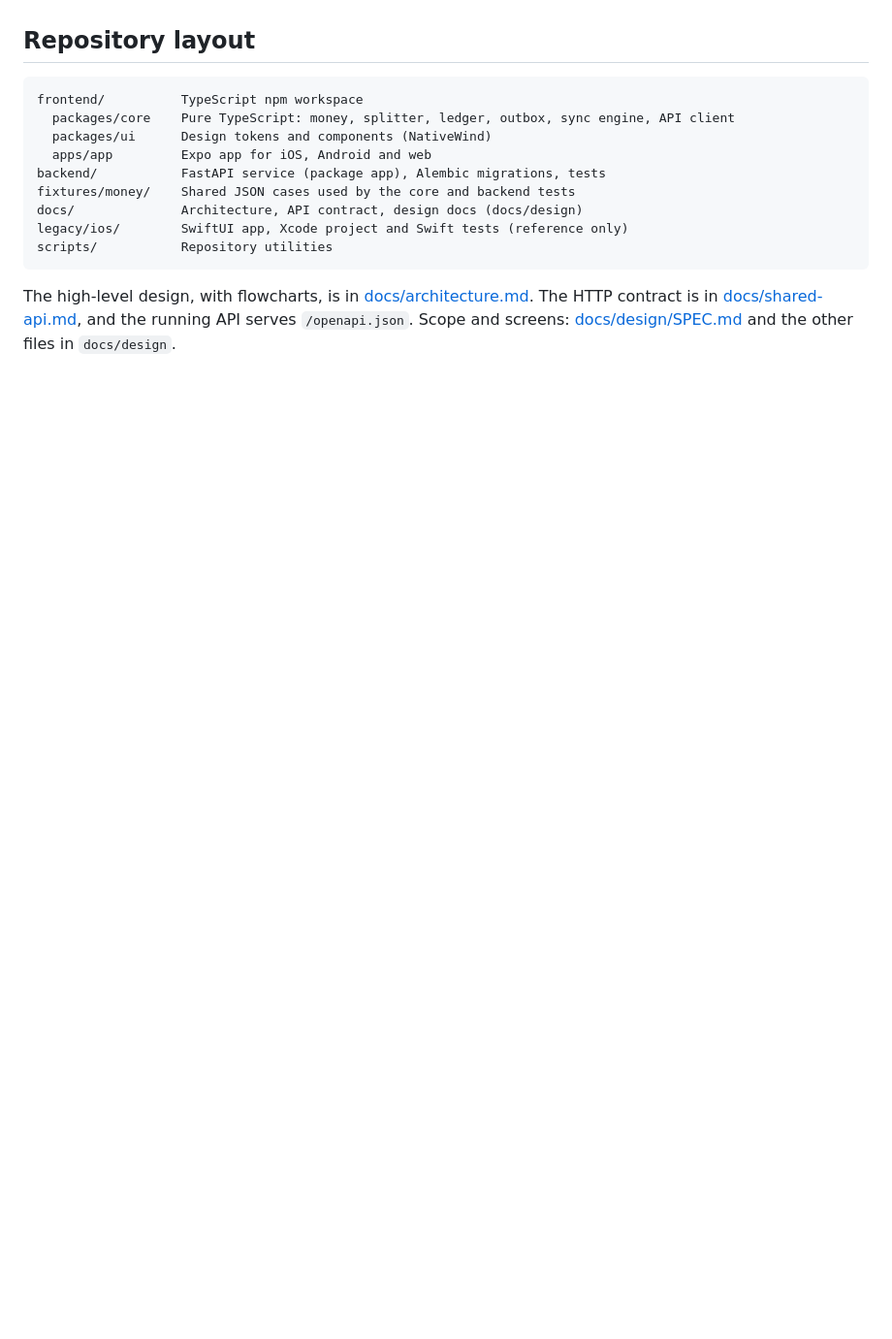
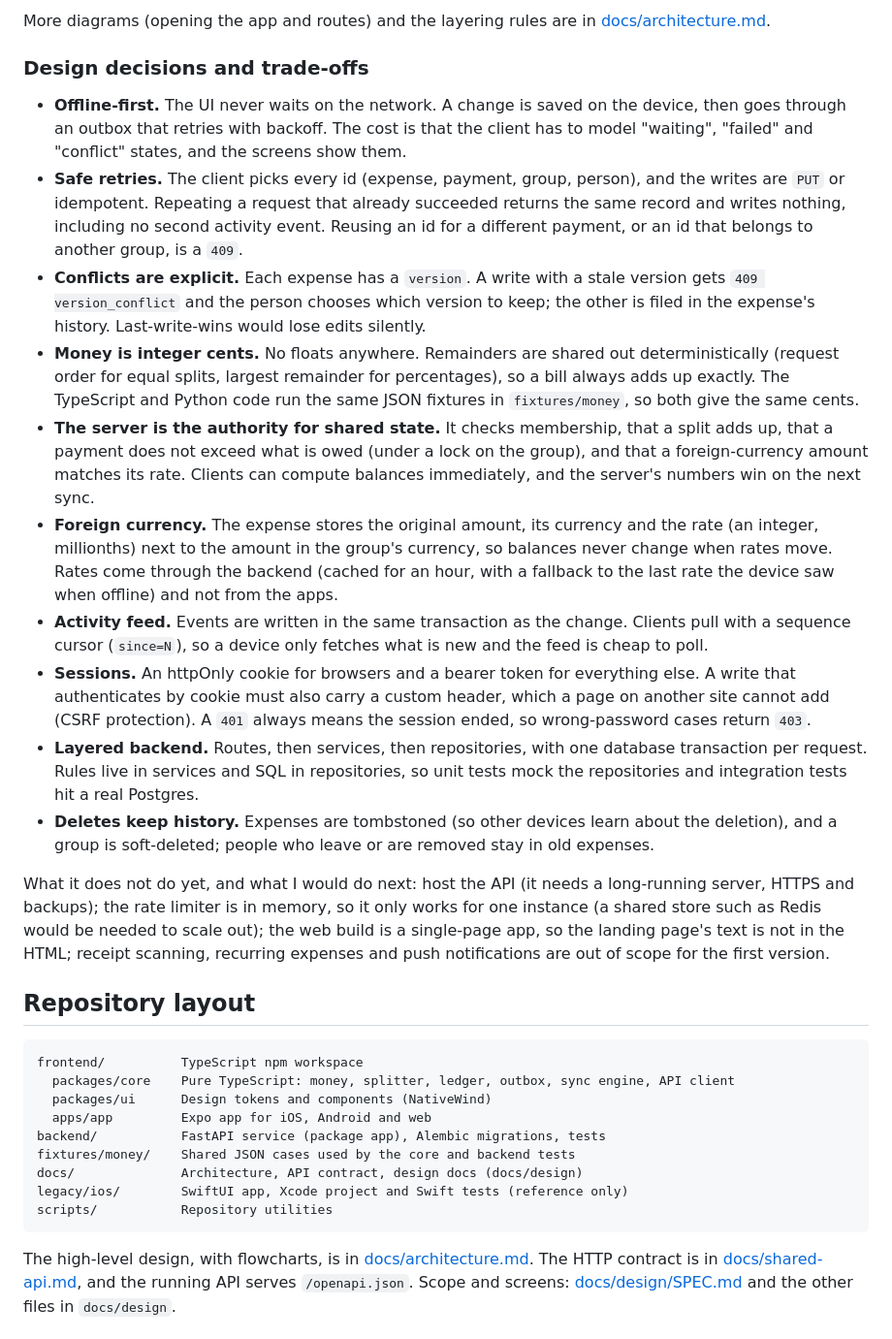
Before and after one commit to chaturved/CommonTab, a Markdown page: README.md, the part around one of its changes. Shown at 97% size. Drawn GitHub-style; blank space fills up the shorter version.

Commit message:
README: high-level design flowcharts and design decisions
Co-Authored-By: Claude Sonnet 5.5 <noreply@anthropic.com>

```diff
--- a/README.md
+++ b/README.md
@@ -17,3 +68,19 @@ The cross-platform rebuild is tracked in [PROGRESS.md](PROGRESS.md). The origina
+More diagrams (opening the app and routes) and the layering rules are in [docs/architecture.md](docs/architecture.md).
+
+### Design decisions and trade-offs
+
+- **Offline-first.** The UI never waits on the network. A change is saved on the device, then goes through an outbox that retries with backoff. The cost is that the client has to model "waiting", "failed" and "conflict" states, and the screens show them.
+- **Safe retries.** The client picks every id (expense, payment, group, person), and the writes are `PUT` or idempotent. Repeating a request that already succeeded returns the same record and writes nothing, including no second activity event. Reusing an id for a different payment, or an id that belongs to another group, is a `409`.
+- **Conflicts are explicit.** Each expense has a `version`. A write with a stale version gets `409 version_conflict` and the person chooses which version to keep; the other is filed in the expense's history. Last-write-wins would lose edits silently.
+- **Money is integer cents.** No floats anywhere. Remainders are shared out deterministically (request order for equal splits, largest remainder for percentages), so a bill always adds up exactly. The TypeScript and Python code run the same JSON fixtures in `fixtures/money`, so both give the same cents.
+- **The server is the authority for shared state.** It checks membership, that a split adds up, that a payment does not exceed what is owed (under a lock on the group), and that a foreign-currency amount matches its rate. Clients can compute balances immediately, and the server's numbers win on the next sync.
+- **Foreign currency.** The expense stores the original amount, its currency and the rate (an integer, millionths) next to the amount in the group's currency, so balances never change when rates move. Rates come through the backend (cached for an hour, with a fallback to the last rate the device saw when offline) and not from the apps.
+- **Activity feed.** Events are written in the same transaction as the change. Clients pull with a sequence cursor (`since=N`), so a device only fetches what is new and the feed is cheap to poll.
+- **Sessions.** An httpOnly cookie for browsers and a bearer token for everything else. A write that authenticates by cookie must also carry a custom header, which a page on another site cannot add (CSRF protection). A `401` always means the session ended, so wrong-password cases return `403`.
+- **Layered backend.** Routes, then services, then repositories, with one database transaction per request. Rules live in services and SQL in repositories, so unit tests mock the repositories and integration tests hit a real Postgres.
+- **Deletes keep history.** Expenses are tombstoned (so other devices learn about the deletion), and a group is soft-deleted; people who leave or are removed stay in old expenses.
+
+What it does not do yet, and what I would do next: host the API (it needs a long-running server, HTTPS and backups); the rate limiter is in memory, so it only works for one instance (a shared store such as Redis would be needed to scale out); the web build is a single-page app, so the landing page's text is not in the HTML; receipt scanning, recurring expenses and push notifications are out of scope for the first version.
 
 ## Repository layout
 
```
Also changed, not shown: other parts of README.md (+51 -0 lines).
